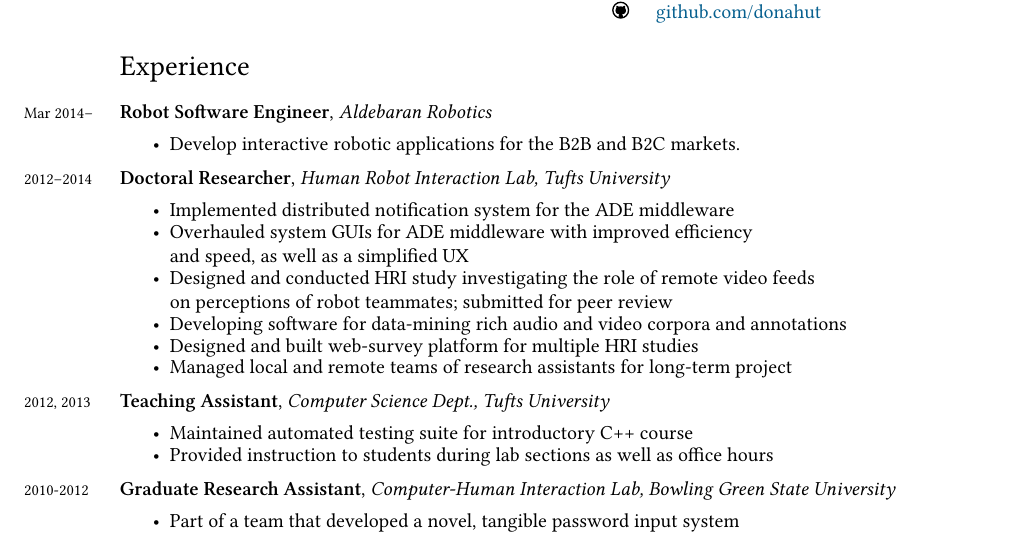
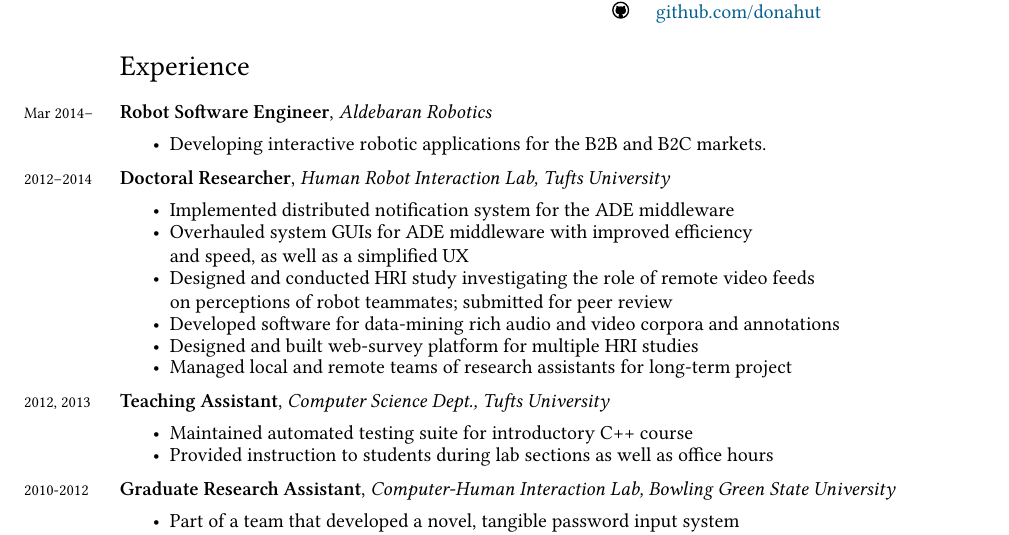
Before and after one commit to donahut/resume, a LaTeX CV (resume.tex): part of the page, cut so that both start at the same text. Compiled offline with XeLaTeX; a missing font is replaced by an installed copy or a similar font.

Commit message:
minor change in wording

```diff
--- a/resume.tex
+++ b/resume.tex
@@ -91,7 +91,7 @@
 \years{Mar 2014--}
 \textbf{Robot Software Engineer}, \textsl{Aldebaran Robotics}
 \begin{itemize*}
-\item Develop interactive robotic applications for the B2B and B2C
+\item Developing interactive robotic applications for the B2B and B2C
   markets.
 \end{itemize*}
 
@@ -105,7 +105,7 @@
 \item Designed and conducted HRI study investigating the role of
   remote video feeds\\ on perceptions of robot teammates; submitted
   for peer review
-\item Developing software for data-mining rich audio and video corpora
+\item Developed software for data-mining rich audio and video corpora
   and annotations
 \item Designed and built web-survey platform for multiple HRI studies
 \item Managed local and remote teams of research
```
